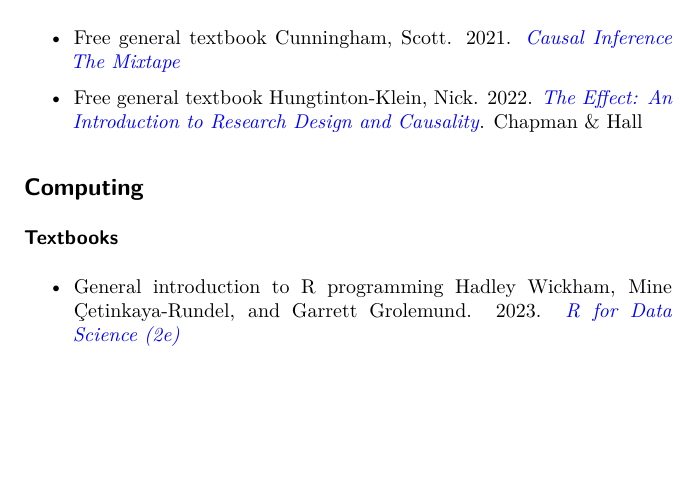
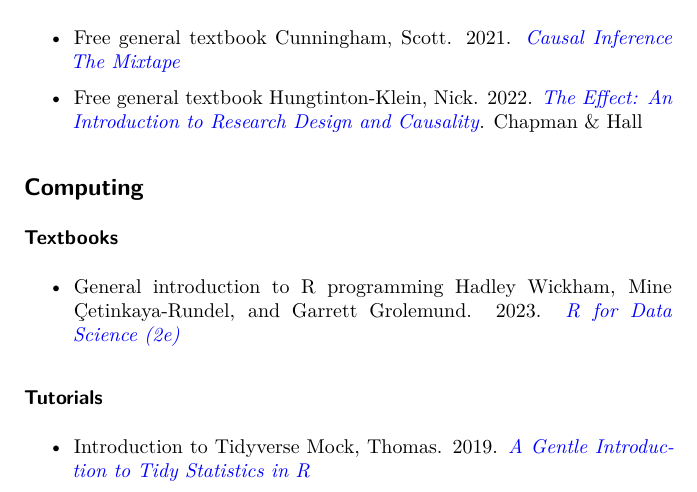
Before and after one commit to gustavo-diaz/ps403, a Quarto document (recommended.qmd): part of page 2 of 2, cut so that both start at the same text, the shorter picture padded with empty space. Rendered offline with R 4.5, knitr and Pandoc in place of Quarto, then LaTeX, with nearby package versions.

Commit message:
added tutorial on tidyverse

```diff
--- a/recommended.qmd
+++ b/recommended.qmd
@@ -61,3 +61,7 @@
 ### Textbooks
 
 - [General introduction to R programming]{.aside} Hadley Wickham, Mine Çetinkaya-Rundel, and Garrett Grolemund. 2023. [*R for Data Science (2e)*](https://r4ds.hadley.nz)
+
+### Tutorials
+
+- [Introduction to Tidyverse]{.aside} Mock, Thomas. 2019. [*A Gentle Introduction to Tidy Statistics in R*](https://posit.co/resources/videos/a-gentle-introduction-to-tidy-statistics-in-r/)
```
